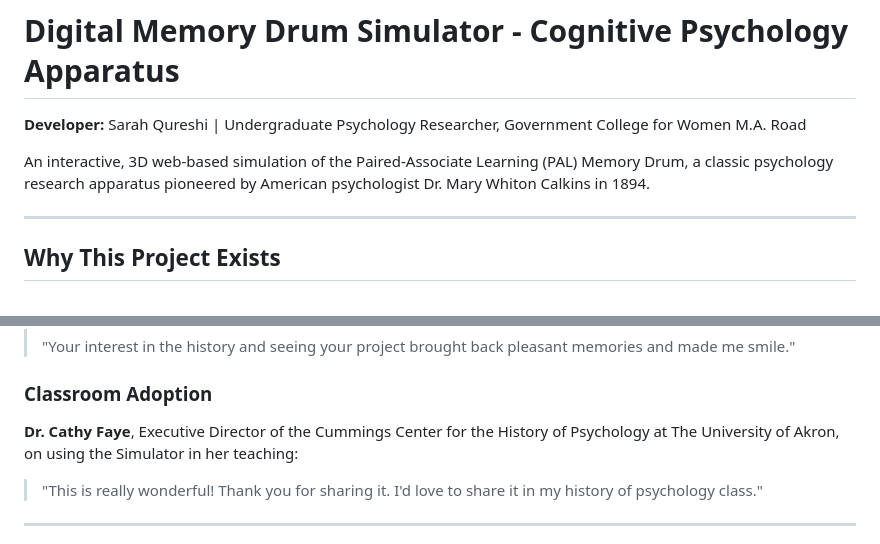
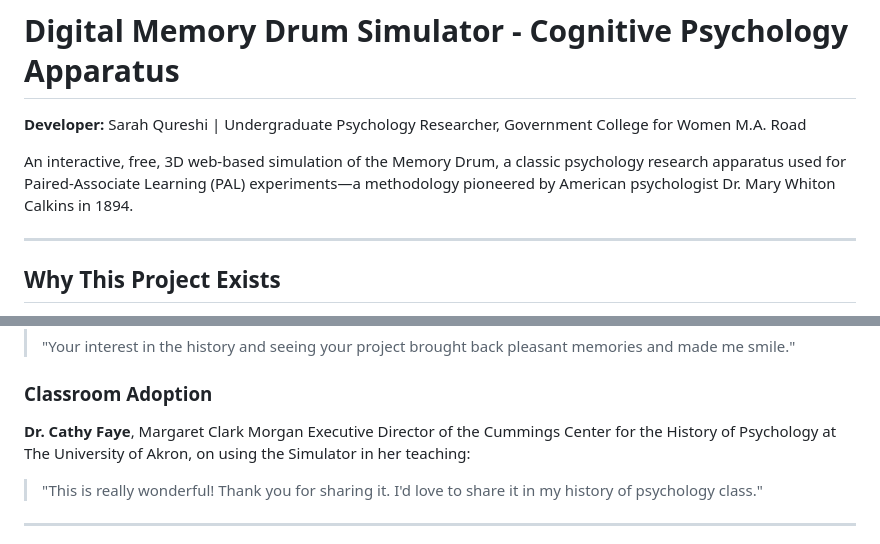
Before and after one commit to sarahqureshipsych-cmd/memorydrum, a Markdown page: README.md, 2 parts joined by grey strips. GitHub-like rendering.

```diff
--- a/README.md
+++ b/README.md
@@ -2,7 +2,7 @@
 
 **Developer:** Sarah Qureshi | Undergraduate Psychology Researcher, Government College for Women M.A. Road
 
-An interactive, 3D web-based simulation of the Paired-Associate Learning (PAL) Memory Drum, a classic psychology research apparatus pioneered by American psychologist Dr. Mary Whiton Calkins in 1894.
+An interactive, free, 3D web-based simulation of the Memory Drum, a classic psychology research apparatus used for Paired-Associate Learning (PAL) experiments—a methodology pioneered by American psychologist Dr. Mary Whiton Calkins in 1894.
 
 ---
 
@@ -90,7 +90,7 @@ This project was developed under the guidance of **Dr. Malik Roshan Ara**, Assis
 
 ### Classroom Adoption
 
-**Dr. Cathy Faye**, Executive Director of the Cummings Center for the History of Psychology at The University of Akron, on using the Simulator in her teaching:
+**Dr. Cathy Faye**, Margaret Clark Morgan Executive Director of the Cummings Center for the History of Psychology at The University of Akron, on using the Simulator in her teaching:
 
 > "This is really wonderful! Thank you for sharing it. I'd love to share it in my history of psychology class."
 
```
